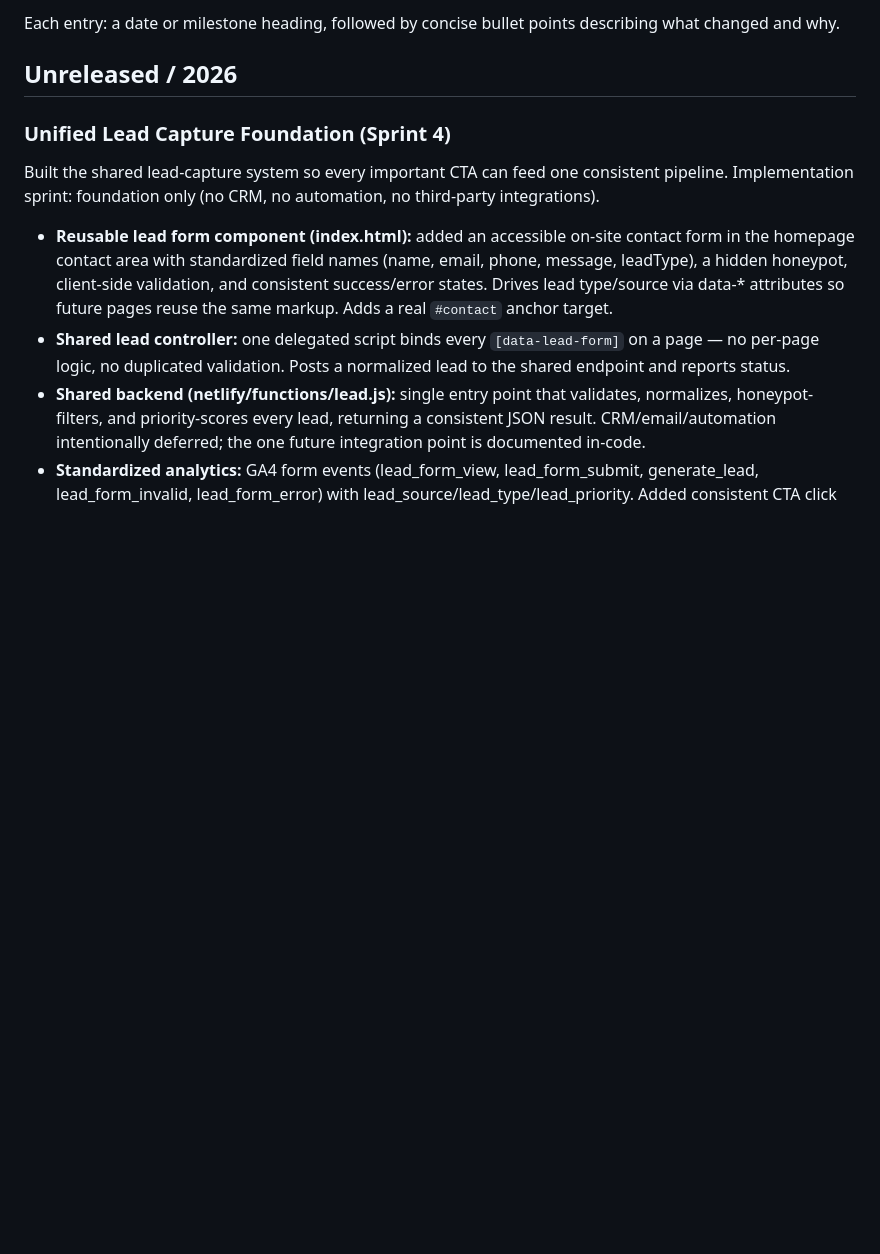
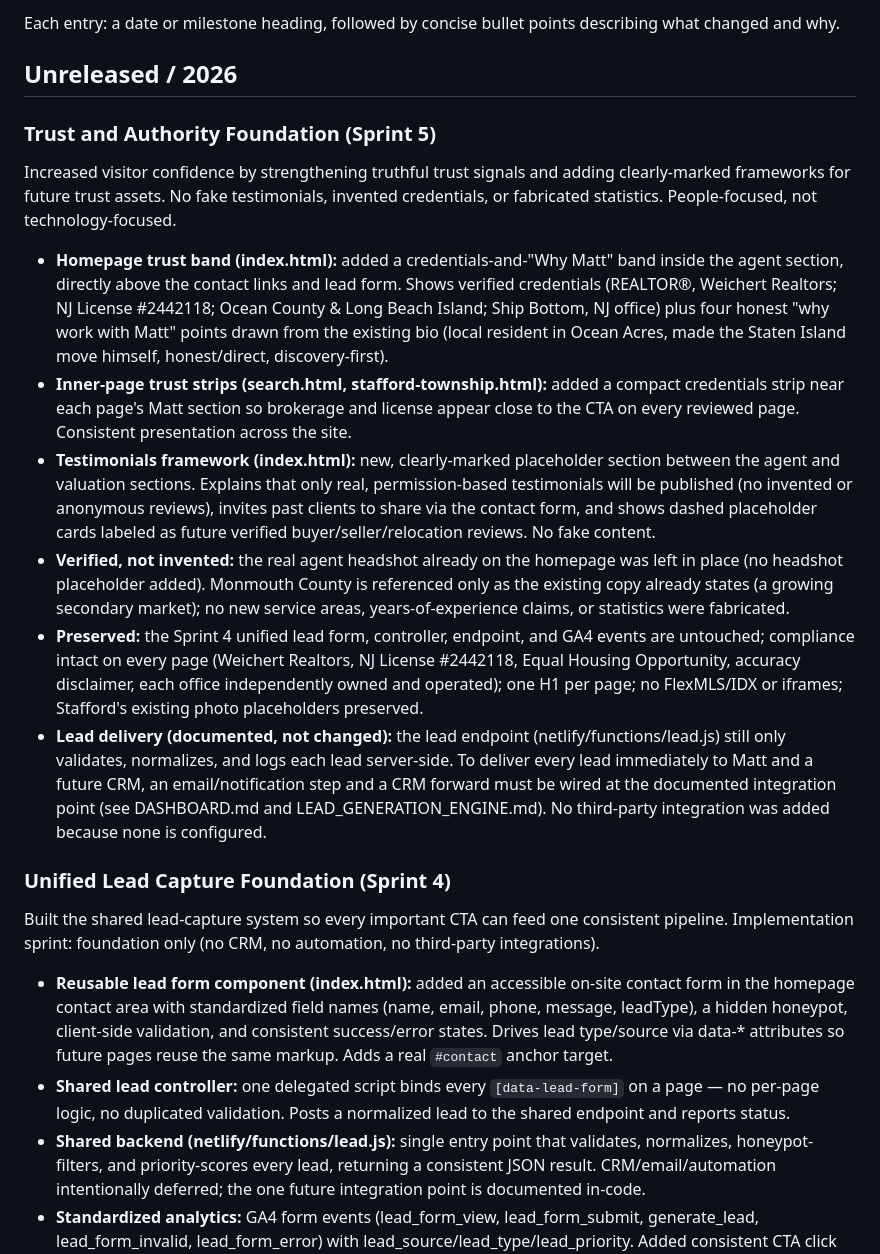
Before and after one commit to mdunn1984/jerseyshorehomeinfo, a Markdown page: docs/CHANGELOG.md, the part around the change. GitHub-like rendering; blank space fills up the shorter version.

Commit message:
feat: trust and authority foundation

```diff
--- a/docs/CHANGELOG.md
+++ b/docs/CHANGELOG.md
@@ -7,6 +7,17 @@ A running log of meaningful changes to Jersey Shore Home Info. Newest entries on
 Each entry: a date or milestone heading, followed by concise bullet points describing what changed and why.
 
 ## Unreleased / 2026
+
+### Trust and Authority Foundation (Sprint 5)
+
+Increased visitor confidence by strengthening truthful trust signals and adding clearly-marked frameworks for future trust assets. No fake testimonials, invented credentials, or fabricated statistics. People-focused, not technology-focused.
+
+- **Homepage trust band (index.html):** added a credentials-and-"Why Matt" band inside the agent section, directly above the contact links and lead form. Shows verified credentials (REALTOR&#174;, Weichert Realtors; NJ License #2442118; Ocean County &amp; Long Beach Island; Ship Bottom, NJ office) plus four honest "why work with Matt" points drawn from the existing bio (local resident in Ocean Acres, made the Staten Island move himself, honest/direct, discovery-first).
+- **Inner-page trust strips (search.html, stafford-township.html):** added a compact credentials strip near each page's Matt section so brokerage and license appear close to the CTA on every reviewed page. Consistent presentation across the site.
+- **Testimonials framework (index.html):** new, clearly-marked placeholder section between the agent and valuation sections. Explains that only real, permission-based testimonials will be published (no invented or anonymous reviews), invites past clients to share via the contact form, and shows dashed placeholder cards labeled as future verified buyer/seller/relocation reviews. No fake content.
+- **Verified, not invented:** the real agent headshot already on the homepage was left in place (no headshot placeholder added). Monmouth County is referenced only as the existing copy already states (a growing secondary market); no new service areas, years-of-experience claims, or statistics were fabricated.
+- **Preserved:** the Sprint 4 unified lead form, controller, endpoint, and GA4 events are untouched; compliance intact on every page (Weichert Realtors, NJ License #2442118, Equal Housing Opportunity, accuracy disclaimer, each office independently owned and operated); one H1 per page; no FlexMLS/IDX or iframes; Stafford's existing photo placeholders preserved.
+- **Lead delivery (documented, not changed):** the lead endpoint (netlify/functions/lead.js) still only validates, normalizes, and logs each lead server-side. To deliver every lead immediately to Matt and a future CRM, an email/notification step and a CRM forward must be wired at the documented integration point (see DASHBOARD.md and LEAD_GENERATION_ENGINE.md). No third-party integration was added because none is configured.
 
 ### Unified Lead Capture Foundation (Sprint 4)
 
```
